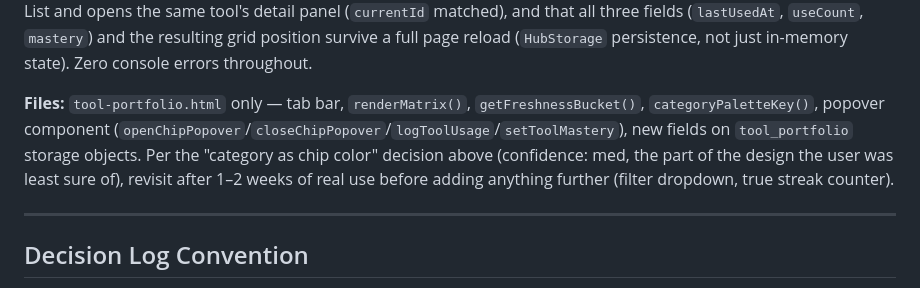
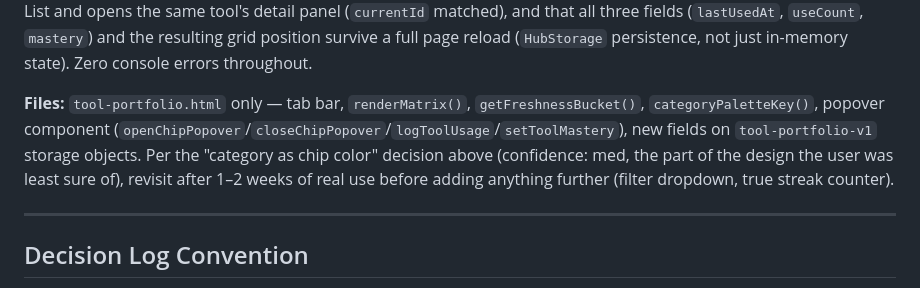
Before and after one commit to onuresen/Thinking-Hub, a Markdown page: CLAUDE.md, the part around the change. GitHub-like rendering.

Commit message:
docs(CLAUDE.md): fix storage key name in Priority 78 Files line

```diff
--- a/CLAUDE.md
+++ b/CLAUDE.md
@@ -1291,7 +1291,7 @@ Brainstormed 2026-07-12, cross-session from Vibe_Coding. The existing Technology
 
 **Verified** across all 4 implementation tasks via the real UI path (chip click → popover → button/dot click, not just the underlying functions), plus a seeded test tool where `file://` browser navigation wasn't available: confirmed the popover's initial state ("Used 0× · last never", dot 0 filled), that "✓ Used today" moves the chip into the Today row and updates the usage label to "Used 1× · last {today}", that clicking mastery dot `lvl` sets `mastery` to exactly `lvl` and moves the chip to that column (verified Today × Skilled after clicking dot index 2), that "View details →" switches to List and opens the same tool's detail panel (`currentId` matched), and that all three fields (`lastUsedAt`, `useCount`, `mastery`) and the resulting grid position survive a full page reload (`HubStorage` persistence, not just in-memory state). Zero console errors throughout.
 
-**Files:** `tool-portfolio.html` only — tab bar, `renderMatrix()`, `getFreshnessBucket()`, `categoryPaletteKey()`, popover component (`openChipPopover`/`closeChipPopover`/`logToolUsage`/`setToolMastery`), new fields on `tool_portfolio` storage objects. Per the "category as chip color" decision above (confidence: med, the part of the design the user was least sure of), revisit after 1–2 weeks of real use before adding anything further (filter dropdown, true streak counter).
+**Files:** `tool-portfolio.html` only — tab bar, `renderMatrix()`, `getFreshnessBucket()`, `categoryPaletteKey()`, popover component (`openChipPopover`/`closeChipPopover`/`logToolUsage`/`setToolMastery`), new fields on `tool-portfolio-v1` storage objects. Per the "category as chip color" decision above (confidence: med, the part of the design the user was least sure of), revisit after 1–2 weeks of real use before adding anything further (filter dropdown, true streak counter).
 
 ---
 
```
